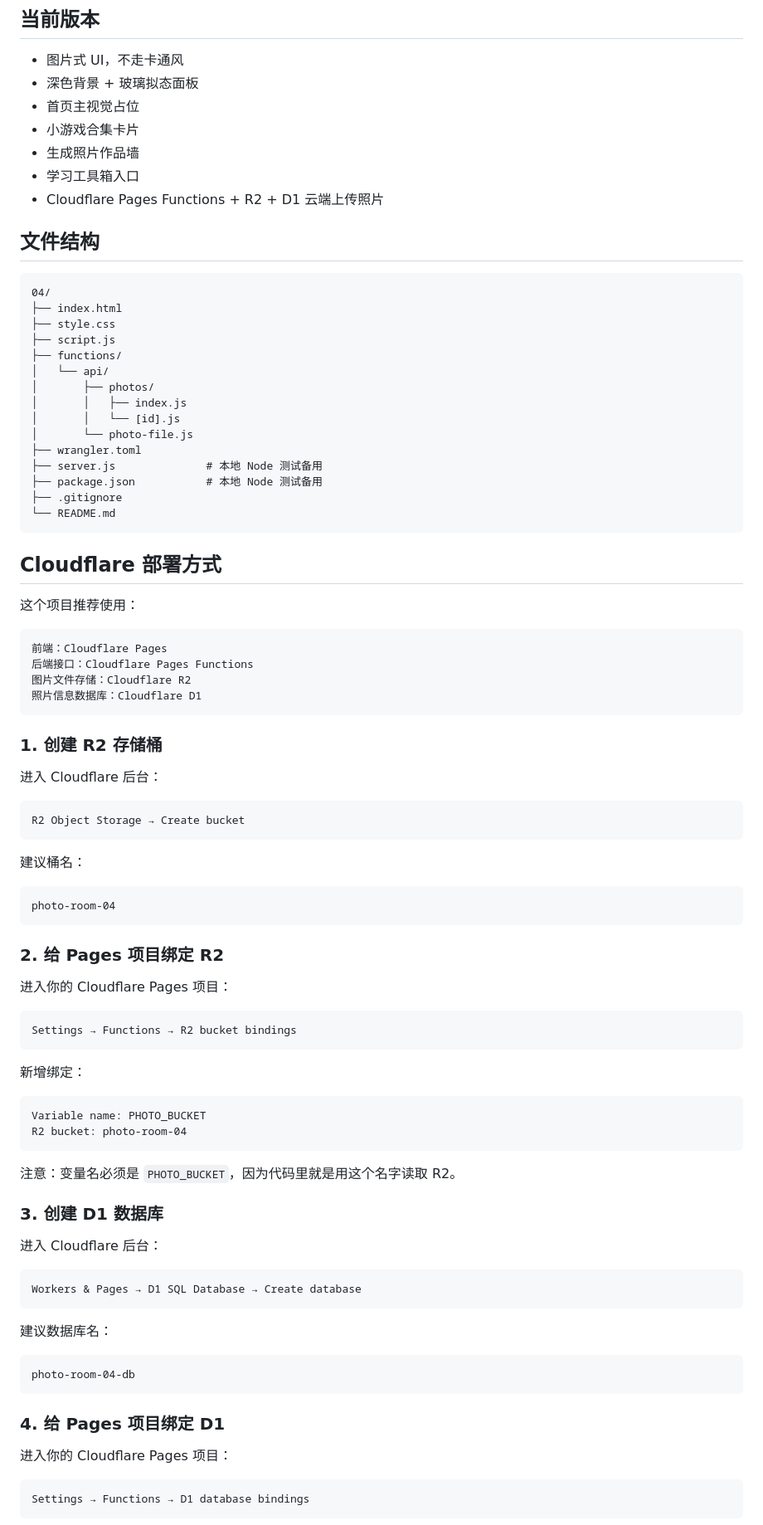
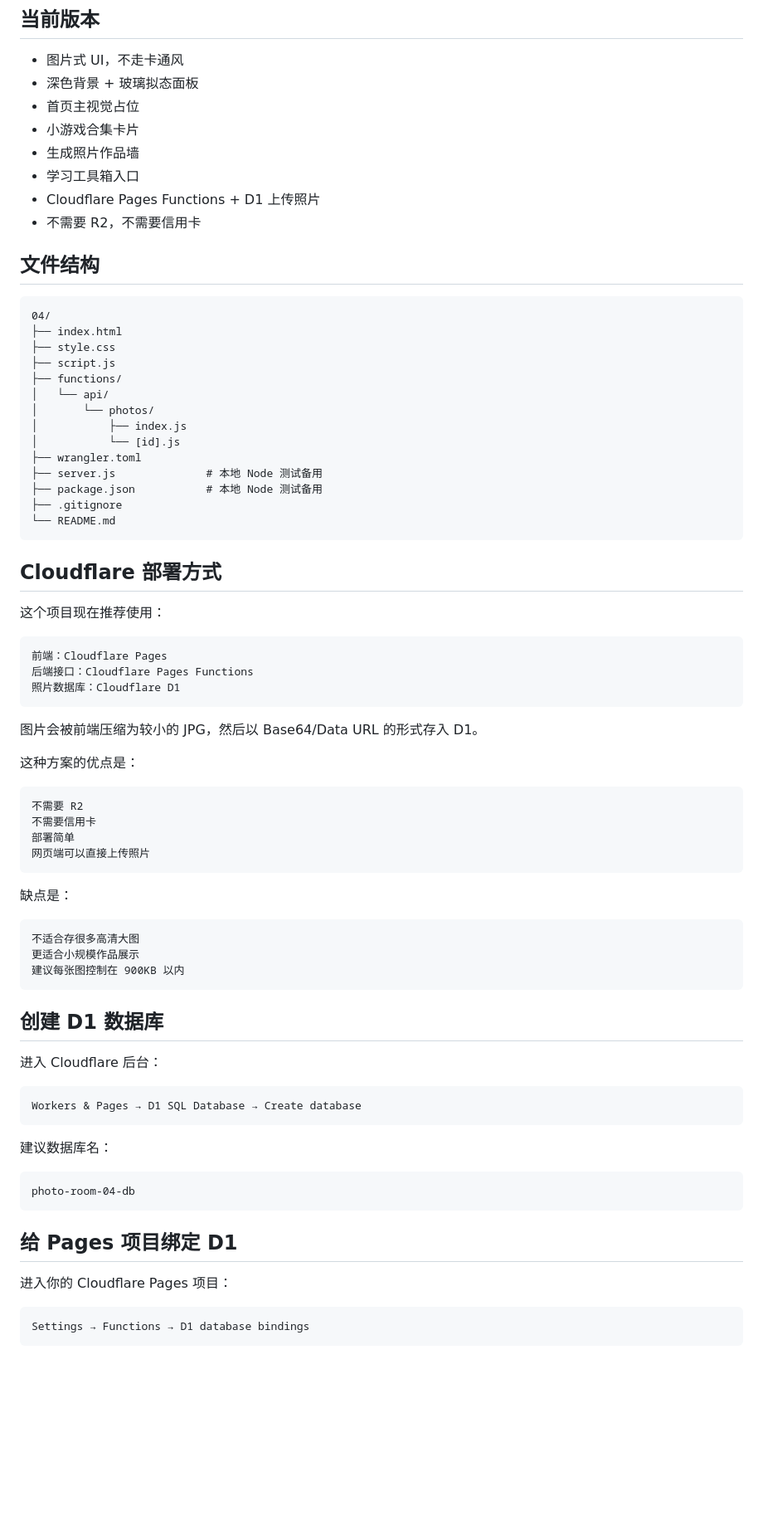
Before and after one commit to liubai5784/04, a Markdown page: README.md, the part around one of its changes. Shown at 83% size. Rendered like a GitHub page; blank space fills up the shorter version.

Commit message:
Document D1-only photo storage

````diff
--- a/README.md
+++ b/README.md
@@ -10,7 +10,8 @@
 - 小游戏合集卡片
 - 生成照片作品墙
 - 学习工具箱入口
-- Cloudflare Pages Functions + R2 + D1 云端上传照片
+- Cloudflare Pages Functions + D1 上传照片
+- 不需要 R2，不需要信用卡
 
 ## 文件结构
 
@@ -21,10 +22,9 @@
 ├── script.js
 ├── functions/
 │   └── api/
-│       ├── photos/
-│       │   ├── index.js
-│       │   └── [id].js
-│       └── photo-file.js
+│       └── photos/
+│           ├── index.js
+│           └── [id].js
 ├── wrangler.toml
 ├── server.js              # 本地 Node 测试备用
 ├── package.json           # 本地 Node 测试备用
@@ -34,47 +34,34 @@
 
 ## Cloudflare 部署方式
 
-这个项目推荐使用：
+这个项目现在推荐使用：
 
 ```text
 前端：Cloudflare Pages
 后端接口：Cloudflare Pages Functions
-图片文件存储：Cloudflare R2
-照片信息数据库：Cloudflare D1
+照片数据库：Cloudflare D1
 ```
 
-### 1. 创建 R2 存储桶
+图片会被前端压缩为较小的 JPG，然后以 Base64/Data URL 的形式存入 D1。
 
-进入 Cloudflare 后台：
+这种方案的优点是：
 
 ```text
-R2 Object Storage → Create bucket
+不需要 R2
+不需要信用卡
+部署简单
+网页端可以直接上传照片
 ```
 
-建议桶名：
+缺点是：
 
 ```text
-photo-room-04
+不适合存很多高清大图
+更适合小规模作品展示
+建议每张图控制在 900KB 以内
 ```
 
-### 2. 给 Pages 项目绑定 R2
-
-进入你的 Cloudflare Pages 项目：
-
-```text
-Settings → Functions → R2 bucket bindings
-```
-
-新增绑定：
-
-```text
-Variable name: PHOTO_BUCKET
-R2 bucket: photo-room-04
-```
-
-注意：变量名必须是 `PHOTO_BUCKET`，因为代码里就是用这个名字读取 R2。
-
-### 3. 创建 D1 数据库
+## 创建 D1 数据库
 
 进入 Cloudflare 后台：
 
@@ -88,7 +75,7 @@ Workers & Pages → D1 SQL Database → Create database
 photo-room-04-db
 ```
 
-### 4. 给 Pages 项目绑定 D1
+## 给 Pages 项目绑定 D1
 
 进入你的 Cloudflare Pages 项目：
 
````
Also changed, not shown: other parts of README.md (+24 -8 lines).
